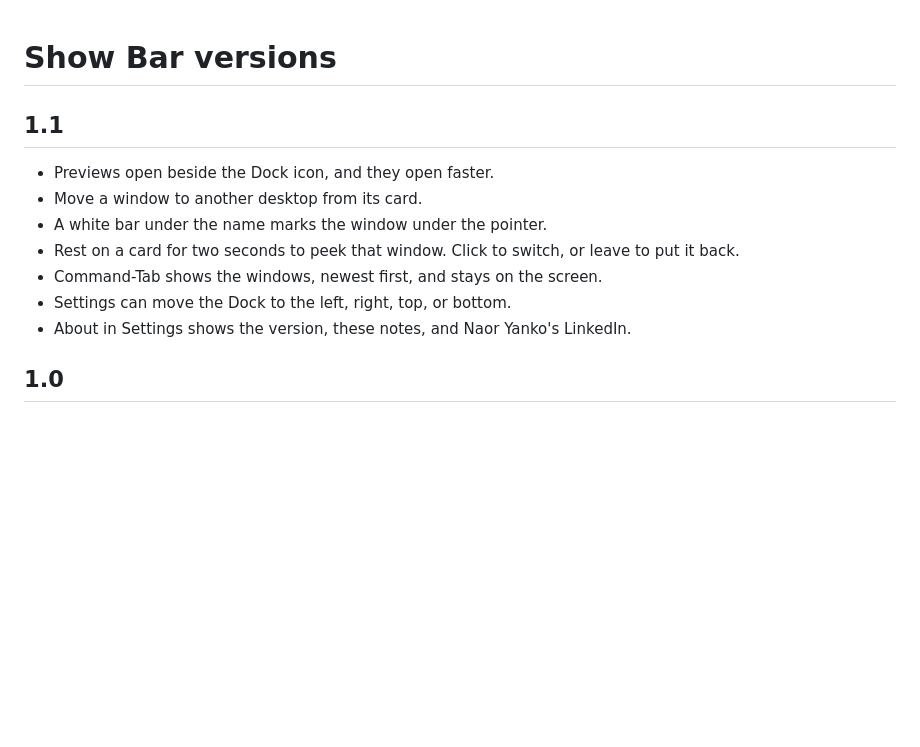
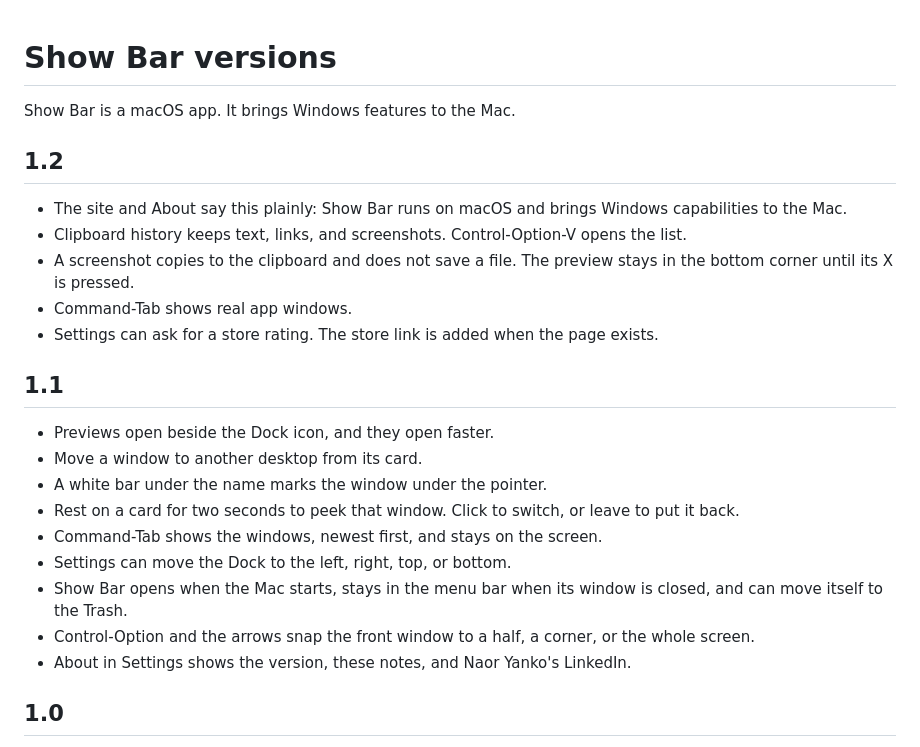
Before and after one commit to rept0rix/show-bar, a Markdown page: CHANGELOG.md, the part around the change. Drawn GitHub-style; blank space fills up the shorter version.

```diff
--- a/CHANGELOG.md
+++ b/CHANGELOG.md
@@ -1,4 +1,14 @@
 # Show Bar versions
+
+Show Bar is a macOS app. It brings Windows features to the Mac.
+
+## 1.2
+
+- The site and About say this plainly: Show Bar runs on macOS and brings Windows capabilities to the Mac.
+- Clipboard history keeps text, links, and screenshots. Control-Option-V opens the list.
+- A screenshot copies to the clipboard and does not save a file. The preview stays in the bottom corner until its X is pressed.
+- Command-Tab shows real app windows.
+- Settings can ask for a store rating. The store link is added when the page exists.
 
 ## 1.1
 
@@ -8,6 +18,8 @@
 - Rest on a card for two seconds to peek that window. Click to switch, or leave to put it back.
 - Command-Tab shows the windows, newest first, and stays on the screen.
 - Settings can move the Dock to the left, right, top, or bottom.
+- Show Bar opens when the Mac starts, stays in the menu bar when its window is closed, and can move itself to the Trash.
+- Control-Option and the arrows snap the front window to a half, a corner, or the whole screen.
 - About in Settings shows the version, these notes, and Naor Yanko's LinkedIn.
 
 ## 1.0
```
Also changed, not shown: README.md (+3 -3 lines), site/icon.png (added), 8 other files.
